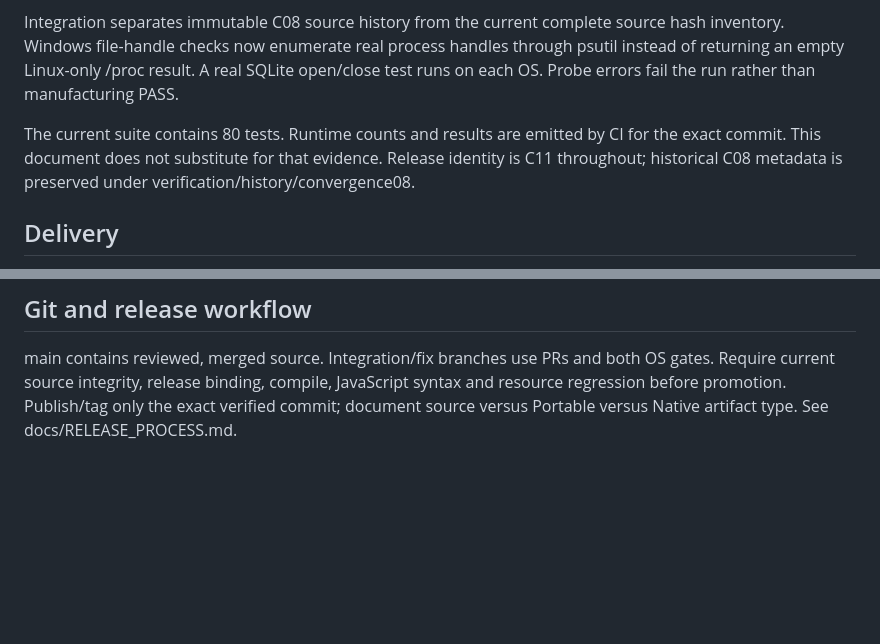
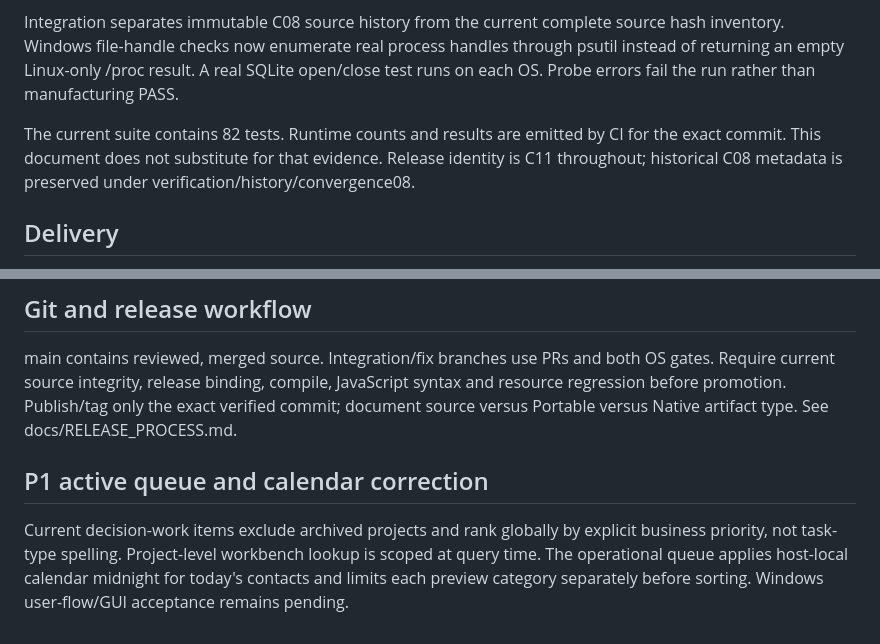
Before and after one commit to ALV522/-SRW-, a Markdown page: DEVELOPMENT_STATE.md, 2 parts joined by grey strips. GitHub-like rendering; blank space fills up the shorter version.

Commit message:
docs: record queue corrections

```diff
--- a/DEVELOPMENT_STATE.md
+++ b/DEVELOPMENT_STATE.md
@@ -8,7 +8,7 @@ C08 business capabilities are retained. C09 supplies local-only Host and browser
 
 Integration separates immutable C08 source history from the current complete source hash inventory. Windows file-handle checks now enumerate real process handles through psutil instead of returning an empty Linux-only /proc result. A real SQLite open/close test runs on each OS. Probe errors fail the run rather than manufacturing PASS.
 
-The current suite contains 80 tests. Runtime counts and results are emitted by CI for the exact commit. This document does not substitute for that evidence. Release identity is C11 throughout; historical C08 metadata is preserved under verification/history/convergence08.
+The current suite contains 82 tests. Runtime counts and results are emitted by CI for the exact commit. This document does not substitute for that evidence. Release identity is C11 throughout; historical C08 metadata is preserved under verification/history/convergence08.
 
 ## Delivery
 
@@ -28,3 +28,7 @@ CI uploads source ZIP, SHA-256 sidecar, regression log and installed dependency
 ## Git and release workflow
 
 main contains reviewed, merged source. Integration/fix branches use PRs and both OS gates. Require current source integrity, release binding, compile, JavaScript syntax and resource regression before promotion. Publish/tag only the exact verified commit; document source versus Portable versus Native artifact type. See docs/RELEASE_PROCESS.md.
+
+## P1 active queue and calendar correction
+
+Current decision-work items exclude archived projects and rank globally by explicit business priority, not task-type spelling. Project-level workbench lookup is scoped at query time. The operational queue applies host-local calendar midnight for today's contacts and limits each preview category separately before sorting. Windows user-flow/GUI acceptance remains pending.
```
